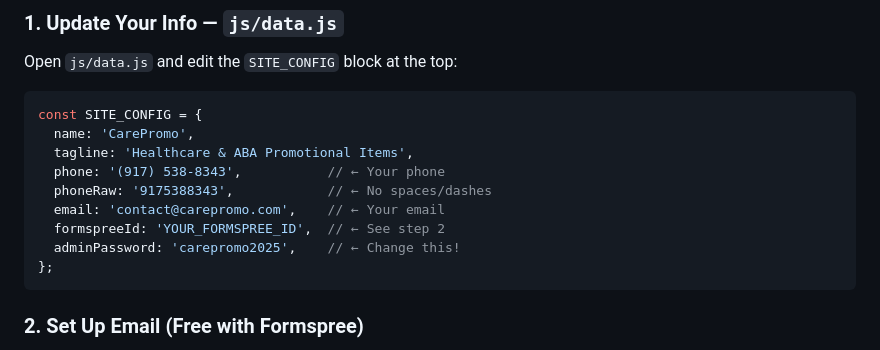
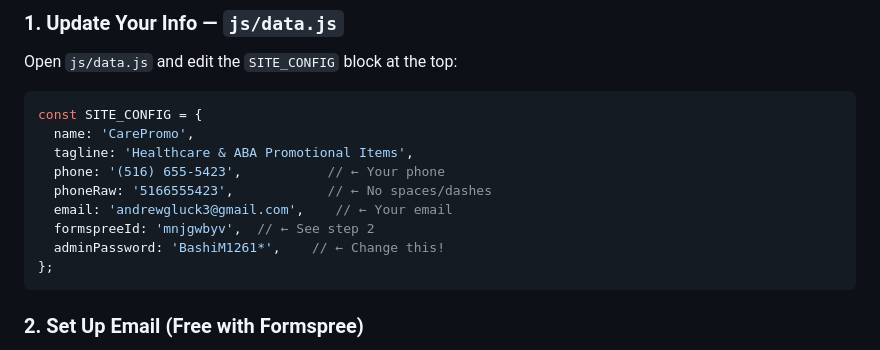
Before and after one commit to Agluck12/HealthPromo, a Markdown page: README.md, the part around the change. Rendered like a GitHub page.

````diff
--- a/README.md
+++ b/README.md
@@ -30,11 +30,11 @@ Open `js/data.js` and edit the `SITE_CONFIG` block at the top:
 const SITE_CONFIG = {
   name: 'CarePromo',
   tagline: 'Healthcare & ABA Promotional Items',
-  phone: '(917) 538-8343',           // ← Your phone
-  phoneRaw: '9175388343',            // ← No spaces/dashes
-  email: 'contact@carepromo.com',    // ← Your email
-  formspreeId: 'YOUR_FORMSPREE_ID',  // ← See step 2
-  adminPassword: 'carepromo2025',    // ← Change this!
+  phone: '(516) 655-5423',           // ← Your phone
+  phoneRaw: '5166555423',            // ← No spaces/dashes
+  email: 'andrewgluck3@gmail.com',    // ← Your email
+  formspreeId: 'mnjgwbyv',  // ← See step 2
+  adminPassword: 'BashiM1261*',    // ← Change this!
 };
 ```
 
````
